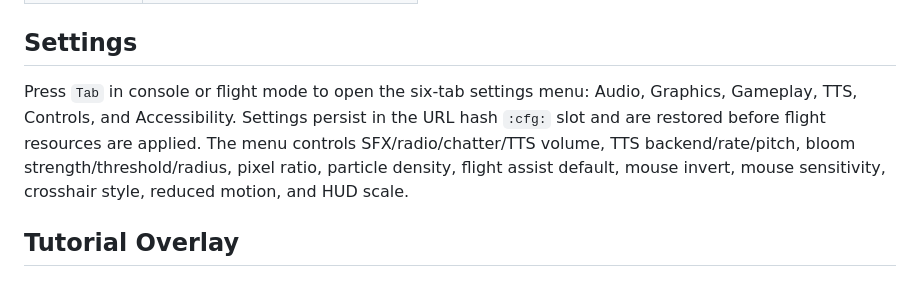
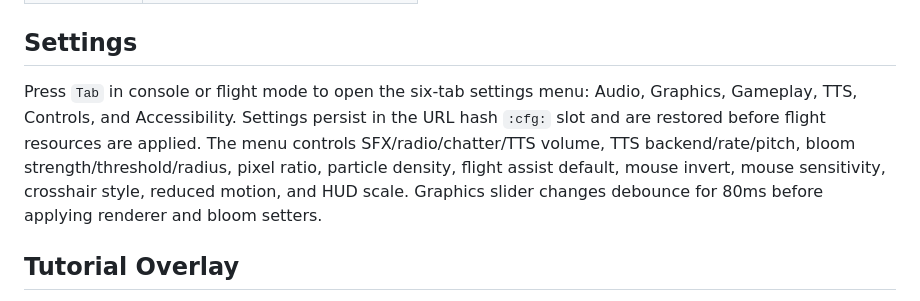
Before and after one commit to mojomast/ussysite2, a Markdown page: docs/GAMEPLAY.md, the part around the change. Rendered like a GitHub page.

```diff
--- a/docs/GAMEPLAY.md
+++ b/docs/GAMEPLAY.md
@@ -64,7 +64,7 @@ Type `ussy` to enter flight mode. The ship uses mouse look plus keyboard thrust
 
 ## Settings
 
-Press `Tab` in console or flight mode to open the six-tab settings menu: Audio, Graphics, Gameplay, TTS, Controls, and Accessibility. Settings persist in the URL hash `:cfg:` slot and are restored before flight resources are applied. The menu controls SFX/radio/chatter/TTS volume, TTS backend/rate/pitch, bloom strength/threshold/radius, pixel ratio, particle density, flight assist default, mouse invert, mouse sensitivity, crosshair style, reduced motion, and HUD scale.
+Press `Tab` in console or flight mode to open the six-tab settings menu: Audio, Graphics, Gameplay, TTS, Controls, and Accessibility. Settings persist in the URL hash `:cfg:` slot and are restored before flight resources are applied. The menu controls SFX/radio/chatter/TTS volume, TTS backend/rate/pitch, bloom strength/threshold/radius, pixel ratio, particle density, flight assist default, mouse invert, mouse sensitivity, crosshair style, reduced motion, and HUD scale. Graphics slider changes debounce for 80ms before applying renderer and bloom setters.
 
 ## Tutorial Overlay
 
```
Also changed, not shown: docs/ARCHITECTURE.md (+2 -2 lines), docs/CHANGELOG.md (+9 -0 lines).
